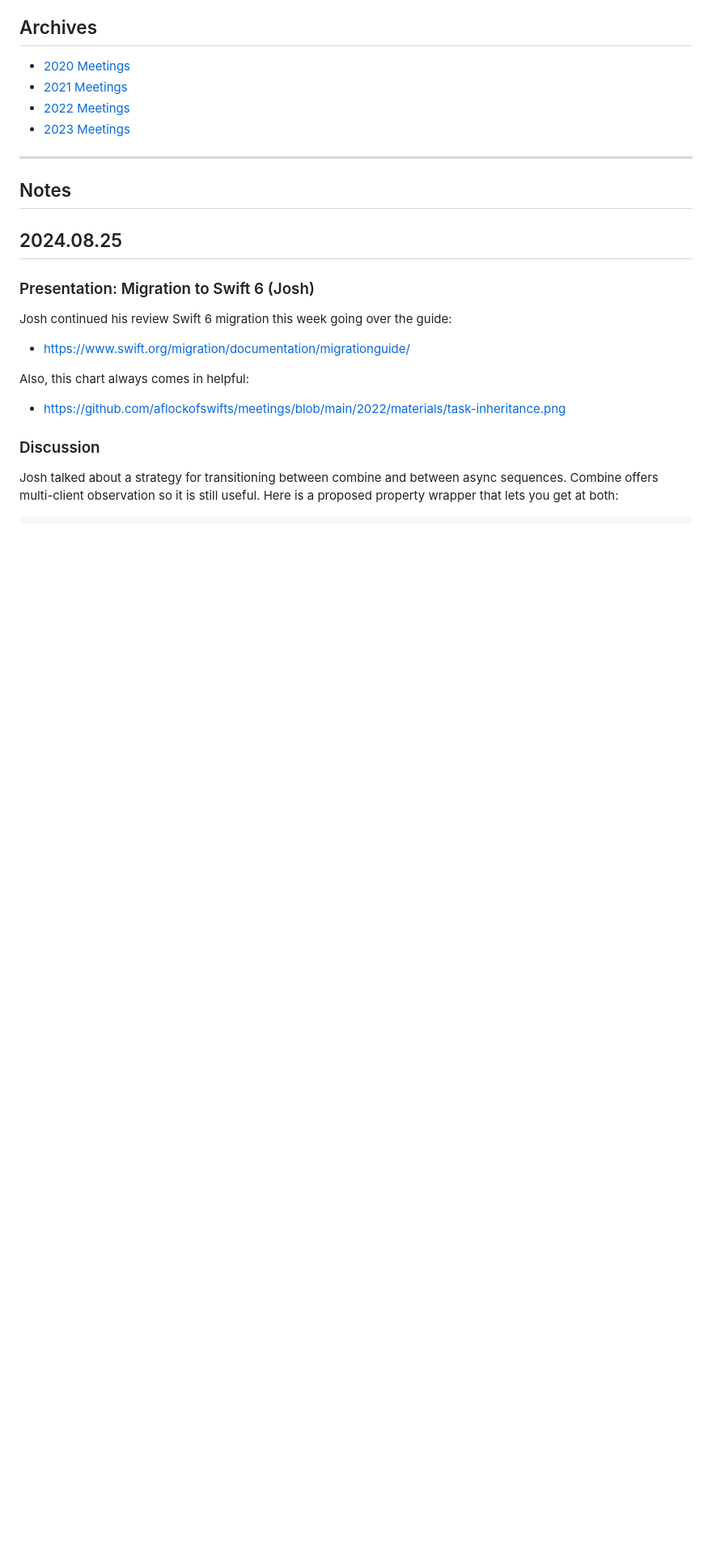
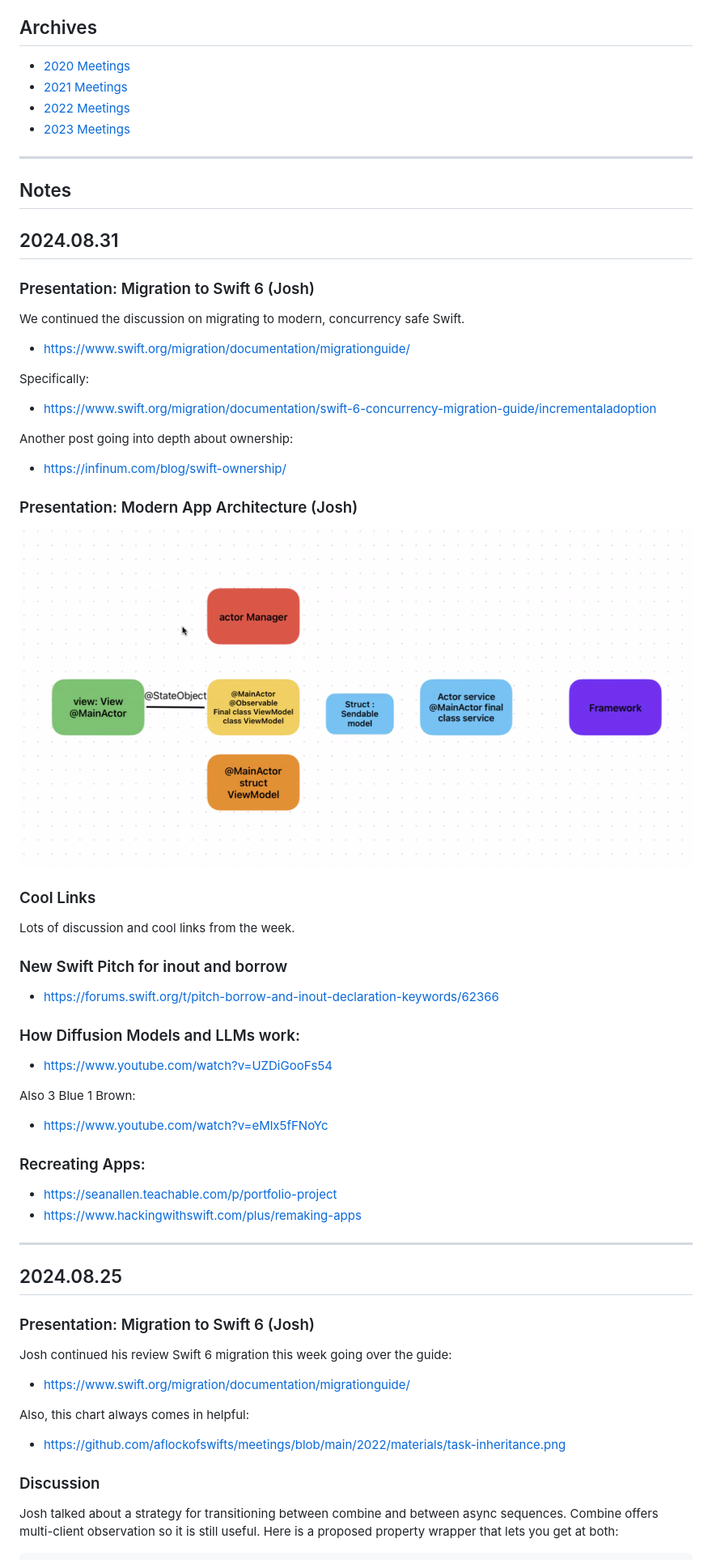
Before and after one commit to aflockofswifts/meetings, a Markdown page: README.md, the part around the change. Shown at 81% size. Drawn GitHub-style; pictures changed too: materials/arch-with-concurrency.png (added); blank space fills up the shorter version.

Commit message:
Update for 2024.08.31

```diff
--- a/README.md
+++ b/README.md
@@ -15,6 +15,55 @@ All people and all skill levels are welcome to join.
 ---
 
 ## Notes
+
+## 2024.08.31
+
+### Presentation: Migration to Swift 6 (Josh)
+
+We continued the discussion on migrating to modern, concurrency safe Swift.
+
+- https://www.swift.org/migration/documentation/migrationguide/
+
+Specifically:
+
+- https://www.swift.org/migration/documentation/swift-6-concurrency-migration-guide/incrementaladoption
+
+
+Another post going into depth about ownership:
+
+- https://infinum.com/blog/swift-ownership/
+
+
+### Presentation: Modern App Architecture (Josh)
+
+![Concurrency aware app](materials/arch-with-concurrency.png)
+
+### Cool Links
+
+Lots of discussion and cool links from the week.
+
+
+### New Swift Pitch for inout and borrow
+
+- https://forums.swift.org/t/pitch-borrow-and-inout-declaration-keywords/62366
+
+
+### How Diffusion Models and LLMs work:
+
+- https://www.youtube.com/watch?v=UZDiGooFs54
+
+Also 3 Blue 1 Brown:
+
+- https://www.youtube.com/watch?v=eMlx5fFNoYc
+
+
+### Recreating Apps:
+
+- https://seanallen.teachable.com/p/portfolio-project
+- https://www.hackingwithswift.com/plus/remaking-apps
+
+
+---
 
 ## 2024.08.25
 
```
